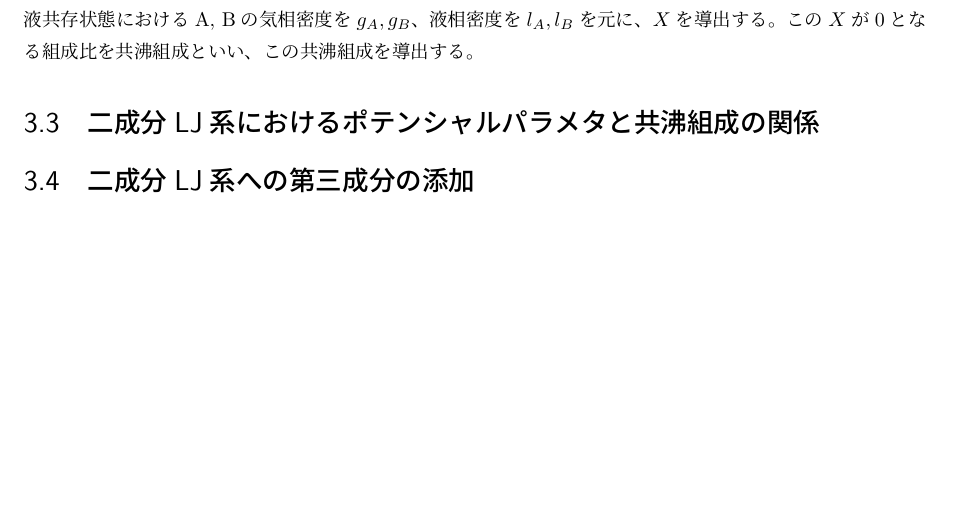
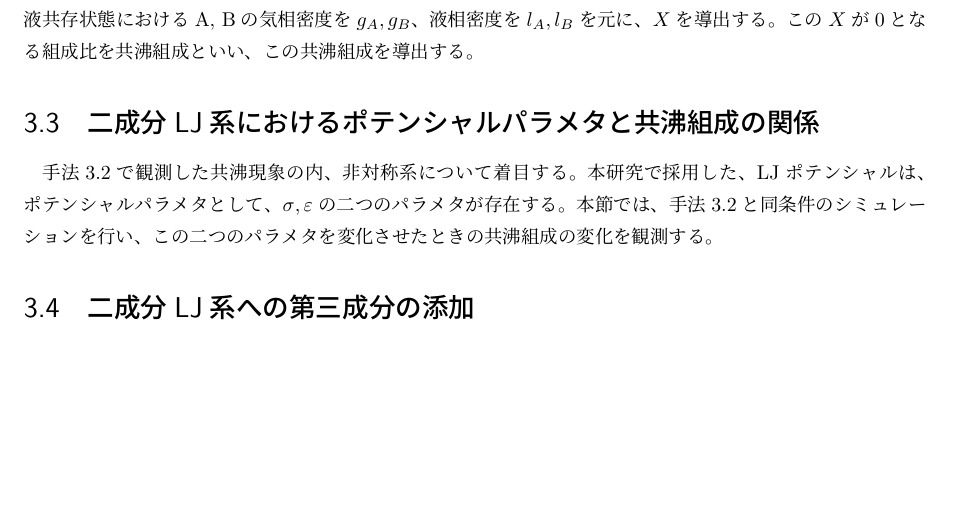
Before and after one commit to bwkw/master-thesis, a LaTeX thesis (thesis.tex): part of page 13 of 22, cut so that both start at the same text. Compiled offline with pLaTeX and dvipdfmx.

Commit message:
:sparkles: feat: 手法に「二成分LJ系におけるポテンシャルパラメタと共沸組成の関係」記載

```diff
--- a/thesis.tex
+++ b/thesis.tex
@@ -276,12 +276,18 @@ LJ系では、ある温度、密度条件では気相と液相が相分離する
 
 \section{二成分LJ系における共沸現象の実現} \label{method-sec:bi-component-azeotrope}
 共沸現象とは液体混合物が沸騰する際に気相と液相の組成が等しくなる現象を指す。ここで、液体混合物が沸騰する温度のことを沸点と呼ぶが、沸点とは液体の飽和蒸気圧が外圧と等しくなる温度のことを指し、この温度において一定圧力の元で飽和蒸気とその液体とが平衡を保って共存する。このことから、共沸現象とは気液共存状態において液体混合物の気相と液相の組成が同じになる現象のことを指し、二成分(以降では、二成分をA, B原子とする)の気液共存状態におけるA, Bの気相密度を$g_A, g_B$、液相密度を$l_A, l_B$とすると、共沸条件はそれぞれの成分において気相と液相の密度比が等しくなることであるから$X=g_Al_B-l_Ag_B$と定義すると共沸点は$X=0$で与えられる。
+
 シミュレーションは、初期状態として$200×100×100$の直方体の左半分にA, B合わせて$N=702464(56×56×56×4)$個の粒子を、右半分に$N=19652(17×17×17×4)$個の粒子を面心立方(face-centered cubic, fcc)構造上に配置する。尚、シミュレーションではAの組成比を0.02〜0.98に0.02刻みで変化させて、それぞれの粒子をランダムに配置する。図に、原子の初期配置を示す。
 
 この初期条件の下、二成分の相互作用が対称な系と非対称な系においてシミュレーションを行う。二成分の相互作用が対称な系においては${\sigma}=1.0$,\,${\varepsilon}=1.0$とし、二成分の相互作用が非対称な系においては${\sigma}=1.0$,\,${\varepsilon}=1.05$とする。どちらの系においても、温度$T=1.0$とし、タイムステップ0.001で1000000ステップ実行のシミュレーションを行い、気液共存状態を実現する。
 その後、それぞれの系,各組成において気液共存状態におけるA, Bの気相密度を$g_A, g_B$、液相密度を$l_A, l_B$を元に、$X$を導出する。この$X$が0となる組成比を共沸組成といい、この共沸組成を導出する。
 
+
 \section{二成分LJ系におけるポテンシャルパラメタと共沸組成の関係} \label{method-sec:bi-component-potential-ratio}
+手法\ref{method-sec:bi-component-azeotrope}で観測した共沸現象の内、非対称系について着目する。本研究で採用した、LJポテンシャルは、ポテンシャルパラメタとして、${\sigma}$,\,${\varepsilon}$の二つのパラメタが存在する。
+本節では、手法\ref{method-sec:bi-component-azeotrope}と同条件のシミュレーションを行い、この二つのパラメタを変化させたときの共沸組成の変化を観測する。
+
+
 \section{二成分LJ系への第三成分の添加} \label{method-sec:bi-component-addition-of-3rd-component}
 
 
```
